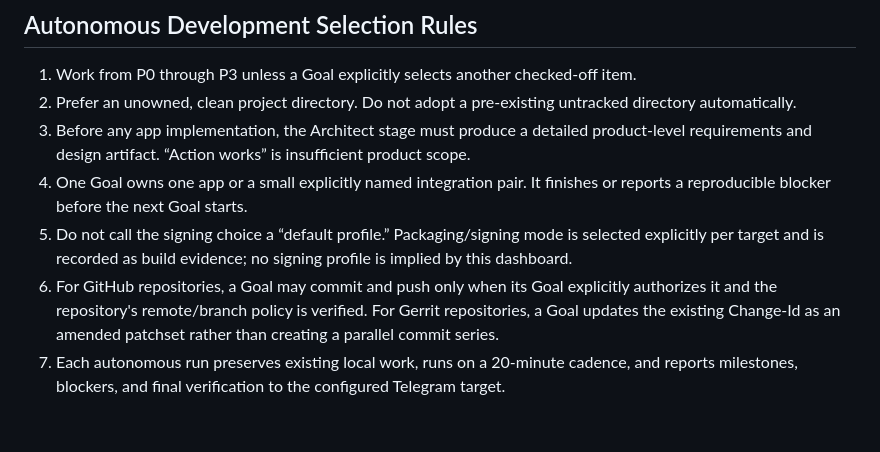
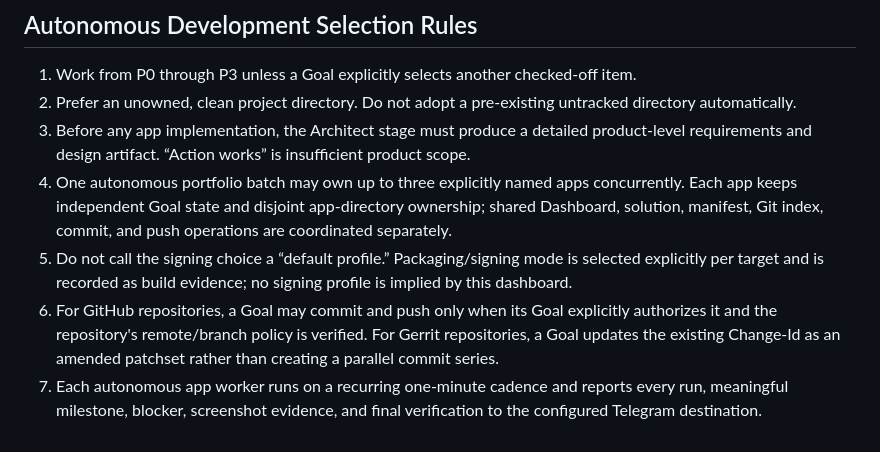
Before and after one commit to hjhun/tizen-action-examples, a Markdown page: docs/DASHBOARD.md, the part around the change. GitHub-like rendering.

Commit message:
docs: allow three-app autonomous batches

```diff
--- a/docs/DASHBOARD.md
+++ b/docs/DASHBOARD.md
@@ -139,7 +139,7 @@ Before checking an app complete, its autonomous Goal must establish and verify a
 1. Work from P0 through P3 unless a Goal explicitly selects another checked-off item.
 2. Prefer an unowned, clean project directory. Do not adopt a pre-existing untracked directory automatically.
 3. Before any app implementation, the Architect stage must produce a detailed product-level requirements and design artifact. “Action works” is insufficient product scope.
-4. One Goal owns one app or a small explicitly named integration pair. It finishes or reports a reproducible blocker before the next Goal starts.
+4. One autonomous portfolio batch may own up to three explicitly named apps concurrently. Each app keeps independent Goal state and disjoint app-directory ownership; shared Dashboard, solution, manifest, Git index, commit, and push operations are coordinated separately.
 5. Do not call the signing choice a “default profile.” Packaging/signing mode is selected explicitly per target and is recorded as build evidence; no signing profile is implied by this dashboard.
 6. For GitHub repositories, a Goal may commit and push only when its Goal explicitly authorizes it and the repository's remote/branch policy is verified. For Gerrit repositories, a Goal updates the existing Change-Id as an amended patchset rather than creating a parallel commit series.
-7. Each autonomous run preserves existing local work, runs on a 20-minute cadence, and reports milestones, blockers, and final verification to the configured Telegram target.
+7. Each autonomous app worker runs on a recurring one-minute cadence and reports every run, meaningful milestone, blocker, screenshot evidence, and final verification to the configured Telegram destination.
```
